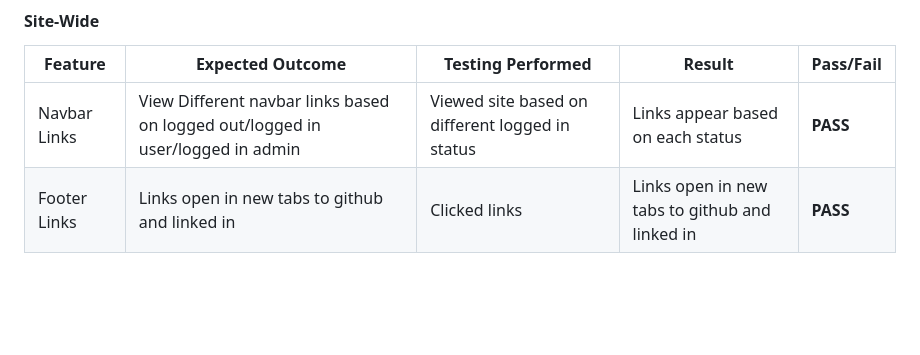
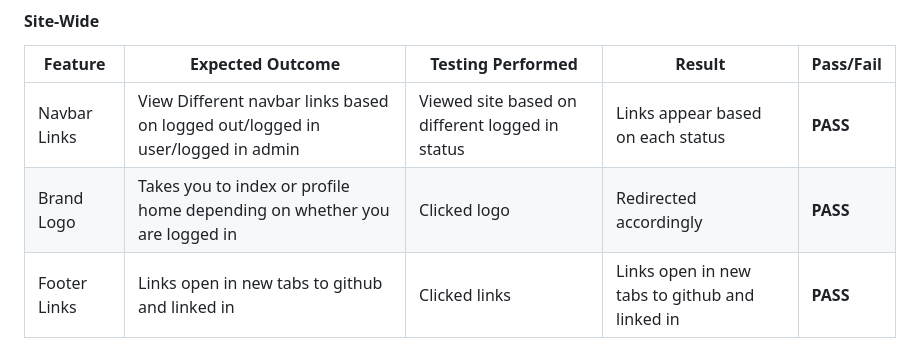
Before and after one commit to Melody-Lisa/blissboost, a Markdown page: TESTING.md, the part around the change. Drawn GitHub-style; blank space fills up the shorter version.

Commit message:
Add brand logo testing

```diff
--- a/TESTING.md
+++ b/TESTING.md
@@ -303,6 +303,7 @@ Parts of the site have been tested for accessibility with [WAVE](https://wave.we
 | Feature | Expected Outcome | Testing Performed | Result | Pass/Fail |
 | --- | --- | --- | --- | --- |
 | Navbar Links | View Different navbar links based on logged out/logged in user/logged in admin | Viewed site based on different logged in status | Links appear based on each status | __PASS__ |
+| Brand Logo | Takes you to index or profile home depending on whether you are logged in | Clicked logo | Redirected accordingly | __PASS__ |
 | Footer Links | Links open in new tabs to github and linked in | Clicked links | Links open in new tabs to github and linked in | __PASS__ |
 
 #### Index Home
```
